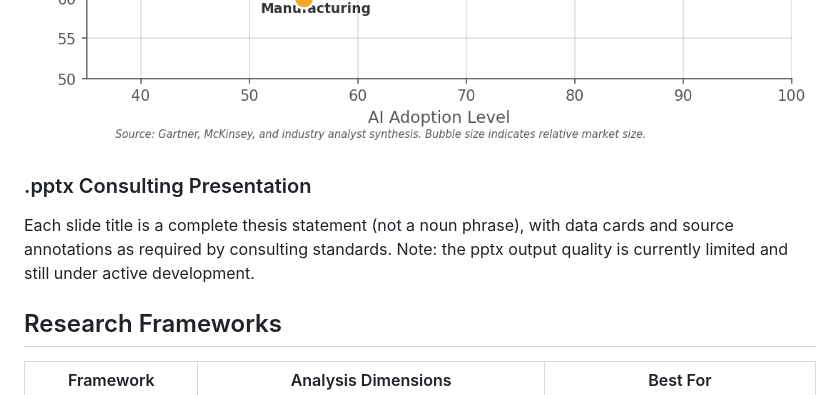
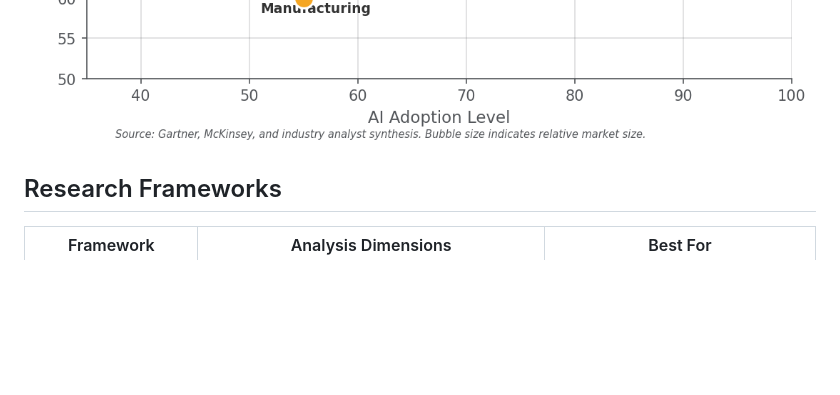
Before and after one commit to yslicn/multi-agent-deep-research, a Markdown page: README.md, the part around the change. Rendered like a GitHub page; blank space fills up the shorter version.

Commit message:
Remove .pptx section from README sample area

```diff
--- a/README.md
+++ b/README.md
@@ -87,10 +87,6 @@ Automatically generated with academic-grade citation superscripts, structured se
 ![Data tables and analysis](images/sample_docx_chart.png)
 ![Bibliography and citations](images/sample_docx_bibliography.png)
 
-### .pptx Consulting Presentation
-
-Each slide title is a complete thesis statement (not a noun phrase), with data cards and source annotations as required by consulting standards. Note: the pptx output quality is currently limited and still under active development.
-
 ## Research Frameworks
 
 | Framework | Analysis Dimensions | Best For |
```
